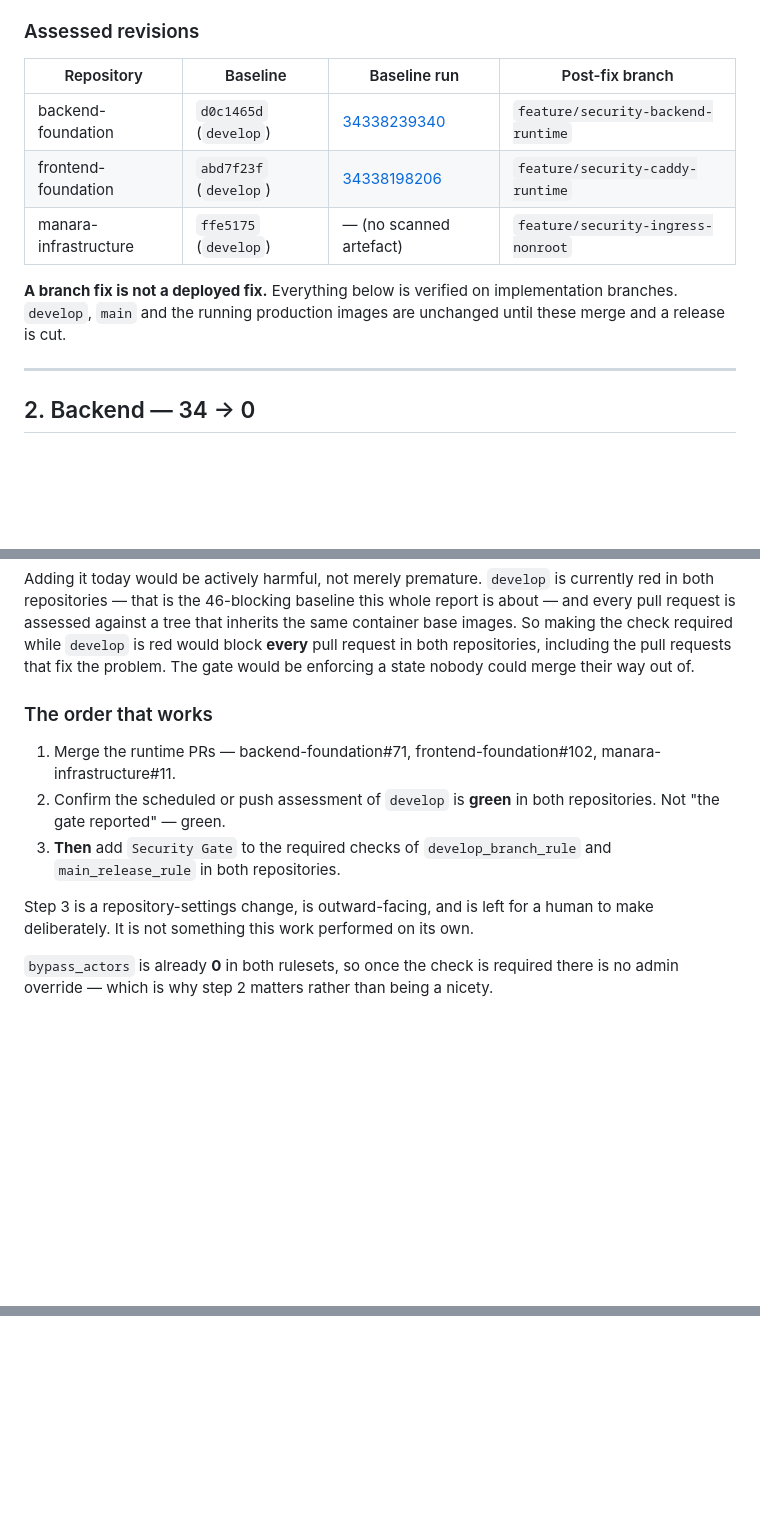
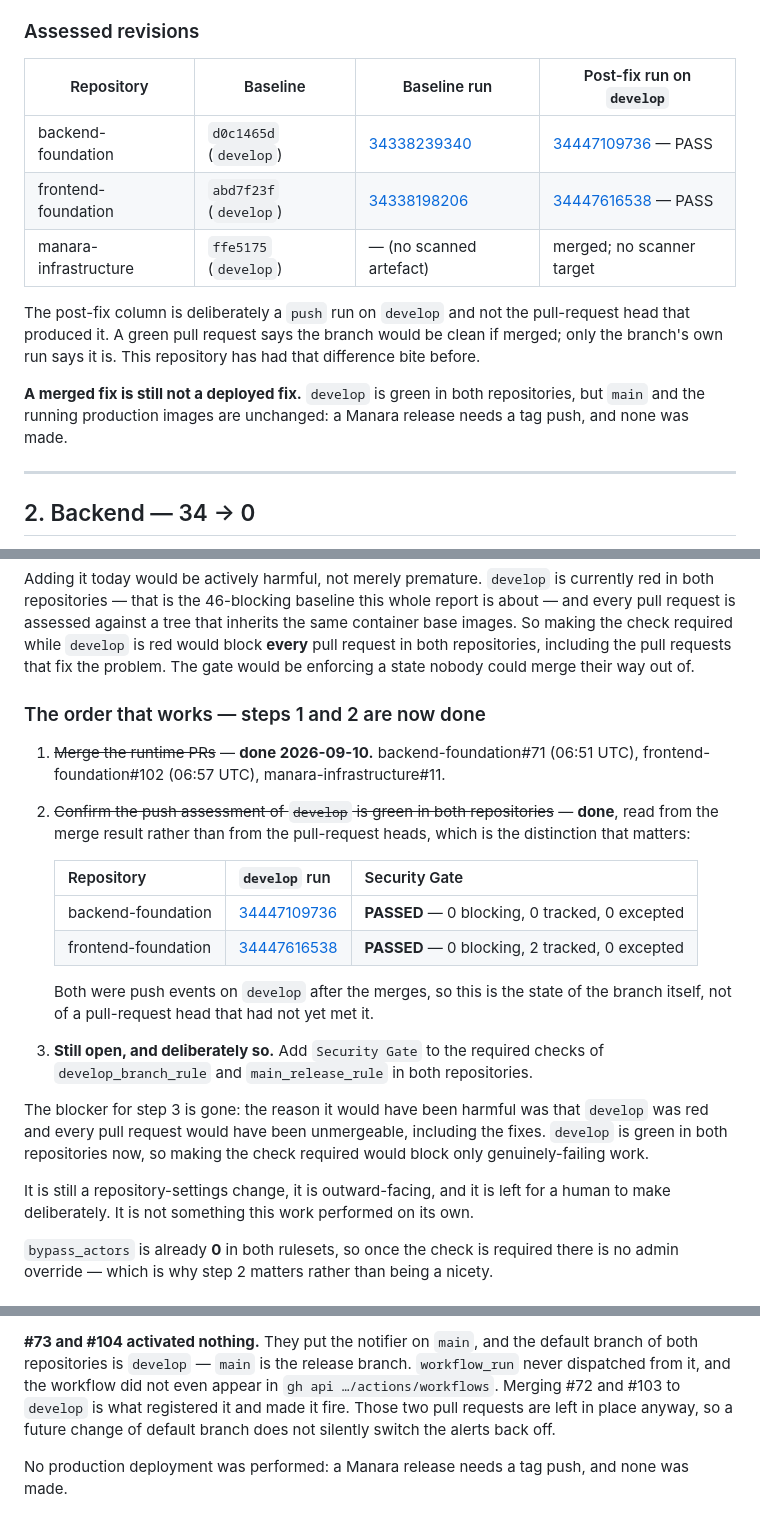
Before and after one commit to Manara-Education/backend-foundation, a Markdown page: docs/security/SECURITY_REMEDIATION_VERIFICATION.md, 3 parts joined by grey strips. Rendered like a GitHub page; blank space fills up the shorter version.

```diff
--- a/docs/security/SECURITY_REMEDIATION_VERIFICATION.md
+++ b/docs/security/SECURITY_REMEDIATION_VERIFICATION.md
@@ -26,15 +26,20 @@ accounted for individually in §5.
 
 ### Assessed revisions
 
-| Repository | Baseline | Baseline run | Post-fix branch |
+| Repository | Baseline | Baseline run | Post-fix run on `develop` |
 |---|---|---|---|
-| backend-foundation | `d0c1465d` (`develop`) | [34338239340](https://github.com/Manara-Education/backend-foundation/actions/runs/34338239340) | `feature/security-backend-runtime` |
-| frontend-foundation | `abd7f23f` (`develop`) | [34338198206](https://github.com/Manara-Education/frontend-foundation/actions/runs/34338198206) | `feature/security-caddy-runtime` |
-| manara-infrastructure | `ffe5175` (`develop`) | — (no scanned artefact) | `feature/security-ingress-nonroot` |
+| backend-foundation | `d0c1465d` (`develop`) | [34338239340](https://github.com/Manara-Education/backend-foundation/actions/runs/34338239340) | [34447109736](https://github.com/Manara-Education/backend-foundation/actions/runs/34447109736) — PASS |
+| frontend-foundation | `abd7f23f` (`develop`) | [34338198206](https://github.com/Manara-Education/frontend-foundation/actions/runs/34338198206) | [34447616538](https://github.com/Manara-Education/frontend-foundation/actions/runs/34447616538) — PASS |
+| manara-infrastructure | `ffe5175` (`develop`) | — (no scanned artefact) | merged; no scanner target |
 
-**A branch fix is not a deployed fix.** Everything below is verified on
-implementation branches. `develop`, `main` and the running production images
-are unchanged until these merge and a release is cut.
+The post-fix column is deliberately a `push` run on `develop` and not the
+pull-request head that produced it. A green pull request says the branch would
+be clean if merged; only the branch's own run says it is. This repository has
+had that difference bite before.
+
+**A merged fix is still not a deployed fix.** `develop` is green in both
+repositories, but `main` and the running production images are unchanged: a
+Manara release needs a tag push, and none was made.
 
 ---
 
@@ -261,17 +266,33 @@ inherits the same container base images. So making the check required while
 including the pull requests that fix the problem. The gate would be enforcing a
 state nobody could merge their way out of.
 
-### The order that works
+### The order that works — steps 1 and 2 are now done
 
-1. Merge the runtime PRs — backend-foundation#71, frontend-foundation#102,
-   manara-infrastructure#11.
-2. Confirm the scheduled or push assessment of `develop` is **green** in both
-   repositories. Not "the gate reported" — green.
-3. **Then** add `Security Gate` to the required checks of `develop_branch_rule`
-   and `main_release_rule` in both repositories.
+1. ~~Merge the runtime PRs~~ — **done 2026-09-10.** backend-foundation#71
+   (06:51 UTC), frontend-foundation#102 (06:57 UTC), manara-infrastructure#11.
+2. ~~Confirm the push assessment of `develop` is green in both
+   repositories~~ — **done**, read from the merge result rather than from the
+   pull-request heads, which is the distinction that matters:
 
-Step 3 is a repository-settings change, is outward-facing, and is left for a
-human to make deliberately. It is not something this work performed on its own.
+   | Repository | `develop` run | Security Gate |
+   |---|---|---|
+   | backend-foundation | [34447109736](https://github.com/Manara-Education/backend-foundation/actions/runs/34447109736) | **PASSED** — 0 blocking, 0 tracked, 0 excepted |
+   | frontend-foundation | [34447616538](https://github.com/Manara-Education/frontend-foundation/actions/runs/34447616538) | **PASSED** — 0 blocking, 2 tracked, 0 excepted |
+
+   Both were push events on `develop` after the merges, so this is the state of
+   the branch itself, not of a pull-request head that had not yet met it.
+3. **Still open, and deliberately so.** Add `Security Gate` to the required
+   checks of `develop_branch_rule` and `main_release_rule` in both
+   repositories.
+
+The blocker for step 3 is gone: the reason it would have been harmful was that
+`develop` was red and every pull request would have been unmergeable, including
+the fixes. `develop` is green in both repositories now, so making the check
+required would block only genuinely-failing work.
+
+It is still a repository-settings change, it is outward-facing, and it is left
+for a human to make deliberately. It is not something this work performed on
+its own.
 
 `bypass_actors` is already **0** in both rulesets, so once the check is
 required there is no admin override — which is why step 2 matters rather than
@@ -352,0 +400,10 @@ None have been merged, and no production deployment was performed.
+**#73 and #104 activated nothing.** They put the notifier on `main`, and the
+default branch of both repositories is `develop` — `main` is the release
+branch. `workflow_run` never dispatched from it, and the workflow did not even
+appear in `gh api …/actions/workflows`. Merging #72 and #103 to `develop` is
+what registered it and made it fire. Those two pull requests are left in place
+anyway, so a future change of default branch does not silently switch the
+alerts back off.
+
+No production deployment was performed: a Manara release needs a tag push, and
+none was made.
```
Also changed, not shown: other parts of docs/security/SECURITY_REMEDIATION_VERIFICATION.md (+46 -20 lines).
